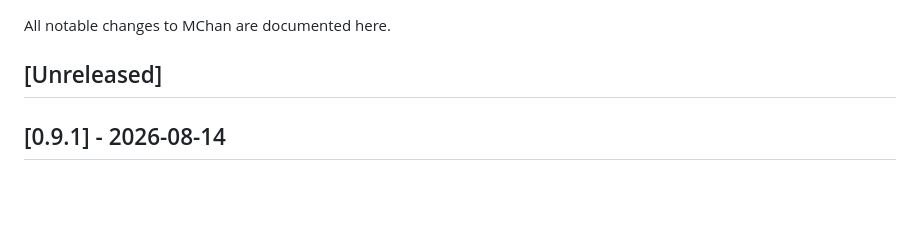
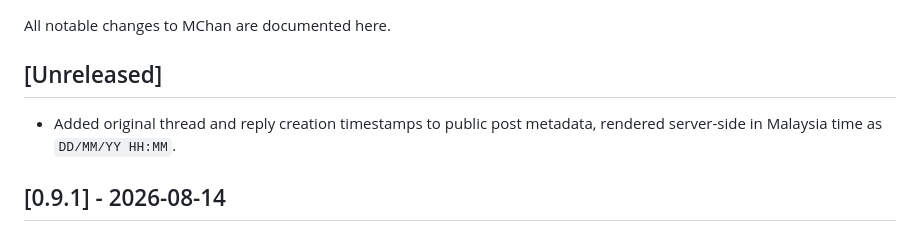
Before and after one commit to MChanTeam/mchan-core, a Markdown page: docs/CHANGELOG.md, the part around the change. GitHub-like rendering; blank space fills up the shorter version.

Commit message:
docs: note post timestamp display

```diff
--- a/docs/CHANGELOG.md
+++ b/docs/CHANGELOG.md
@@ -3,6 +3,9 @@
 All notable changes to MChan are documented here.
 
 ## [Unreleased]
+
+- Added original thread and reply creation timestamps to public post metadata,
+  rendered server-side in Malaysia time as `DD/MM/YY HH:MM`.
 
 ## [0.9.1] - 2026-08-14
 
```
